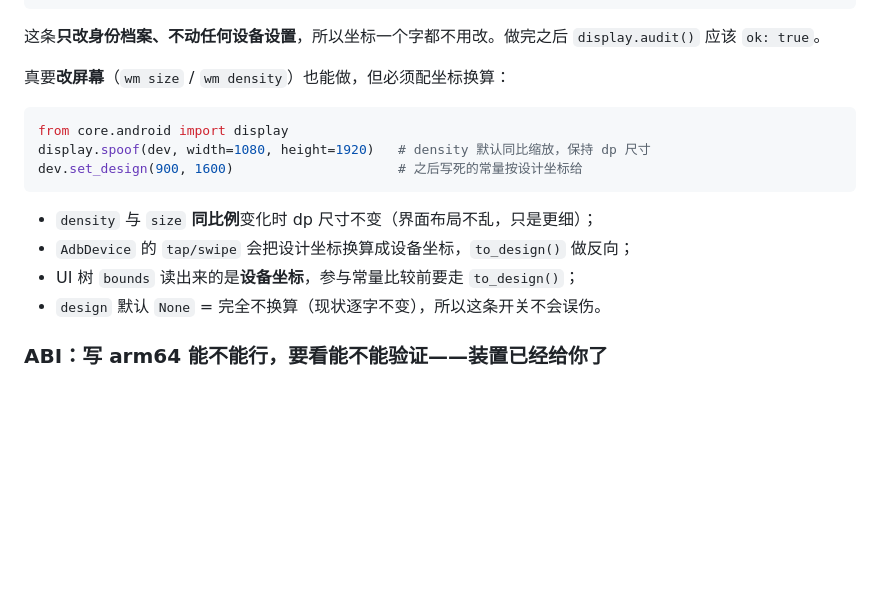
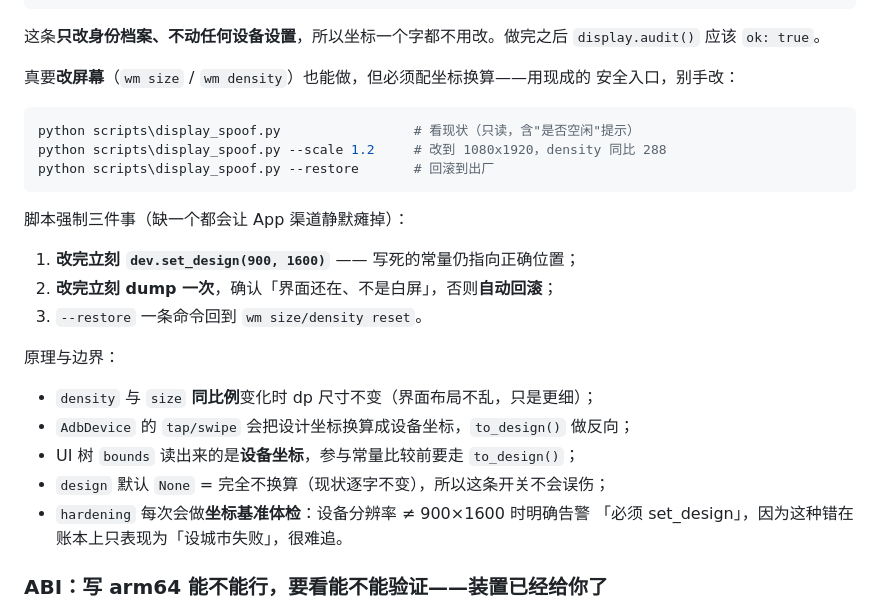
Before and after one commit to dengmeiluan/ticket-monitoring, a Markdown page: docs/YIELD_AND_SESSION_STRATEGY.md, the part around the change. GitHub-like rendering; blank space fills up the shorter version.

Commit message:
docs: 收口 YIELD 会话策略

````diff
--- a/docs/YIELD_AND_SESSION_STRATEGY.md
+++ b/docs/YIELD_AND_SESSION_STRATEGY.md
@@ -219,18 +219,29 @@ android:
 这条**只改身份档案、不动任何设备设置**，所以坐标一个字都不用改。做完之后
 `display.audit()` 应该 `ok: true`。
 
-真要**改屏幕**（`wm size` / `wm density`）也能做，但必须配坐标换算：
+真要**改屏幕**（`wm size` / `wm density`）也能做，但必须配坐标换算——用现成的
+安全入口，别手改：
 
-```python
-from core.android import display
-display.spoof(dev, width=1080, height=1920)   # density 默认同比缩放，保持 dp 尺寸
-dev.set_design(900, 1600)                     # 之后写死的常量按设计坐标给
+```powershell
+python scripts\display_spoof.py                 # 看现状（只读，含"是否空闲"提示）
+python scripts\display_spoof.py --scale 1.2     # 改到 1080x1920，density 同比 288
+python scripts\display_spoof.py --restore       # 回滚到出厂
 ```
+
+脚本强制三件事（缺一个都会让 App 渠道静默瘫掉）：
+
+1. **改完立刻 `dev.set_design(900, 1600)`** —— 写死的常量仍指向正确位置；
+2. **改完立刻 dump 一次**，确认「界面还在、不是白屏」，否则**自动回滚**；
+3. `--restore` 一条命令回到 `wm size/density reset`。
+
+原理与边界：
 
 - `density` 与 `size` **同比例**变化时 dp 尺寸不变（界面布局不乱，只是更细）；
 - `AdbDevice` 的 `tap/swipe` 会把设计坐标换算成设备坐标，`to_design()` 做反向；
 - UI 树 `bounds` 读出来的是**设备坐标**，参与常量比较前要走 `to_design()`；
-- `design` 默认 `None` = 完全不换算（现状逐字不变），所以这条开关不会误伤。
+- `design` 默认 `None` = 完全不换算（现状逐字不变），所以这条开关不会误伤；
+- `hardening` 每次会做**坐标基准体检**：设备分辨率 ≠ 900×1600 时明确告警
+  「必须 set_design」，因为这种错在账本上只表现为「设城市失败」，很难追。
 
 ### ABI：写 arm64 能不能行，要看能不能验证——装置已经给你了
 
````
